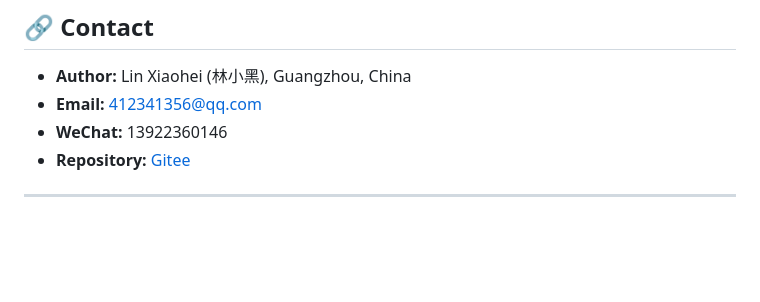
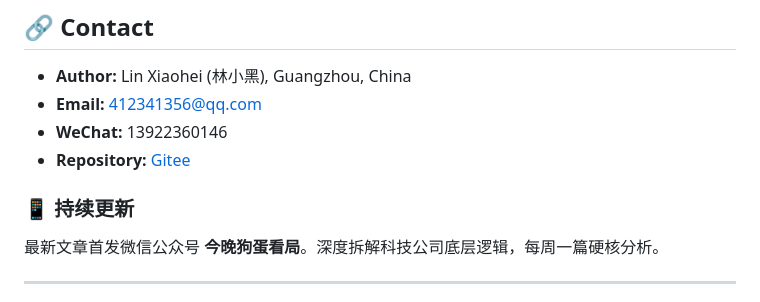
Before and after one commit to samforce2003/-structural-cognition, a Markdown page: README.md, the part around the change. Rendered like a GitHub page; blank space fills up the shorter version.

Commit message:
add WeChat official account info

```diff
--- a/README.md
+++ b/README.md
@@ -121,6 +121,10 @@ Each original conceptual paper has been upgraded with rigorous mathematical proo
 - **WeChat:** 13922360146
 - **Repository:** [Gitee](https://gitee.com/samforce/structural-cognition)
 
+
+### 📱 持续更新
+最新文章首发微信公众号 **今晚狗蛋看局**。深度拆解科技公司底层逻辑，每周一篇硬核分析。
+
 ---
 
 *All papers contain a three-layer digital watermark system: zero-width DNA sequences + §7.1 deliberate ambiguity + terminal self-reference closure. Any unauthorized reproduction is structurally traceable.*
```
